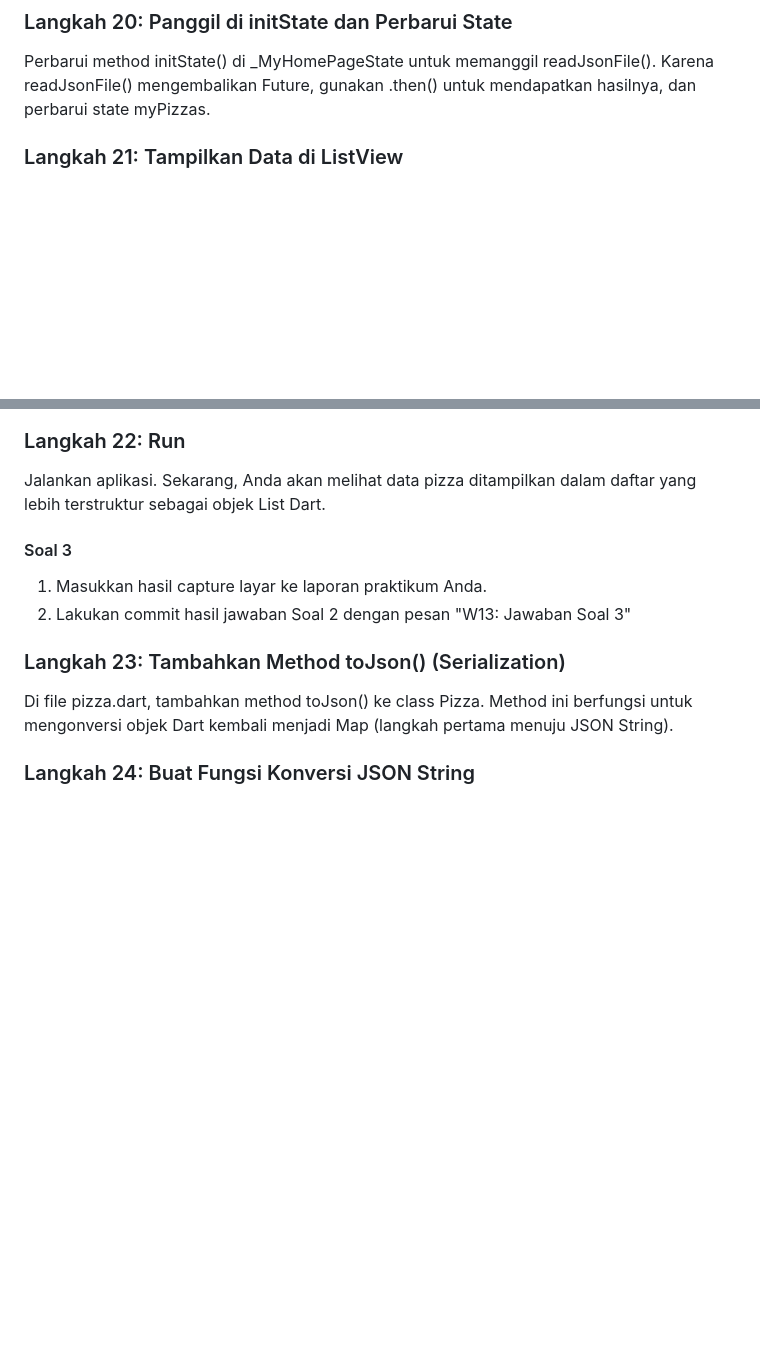
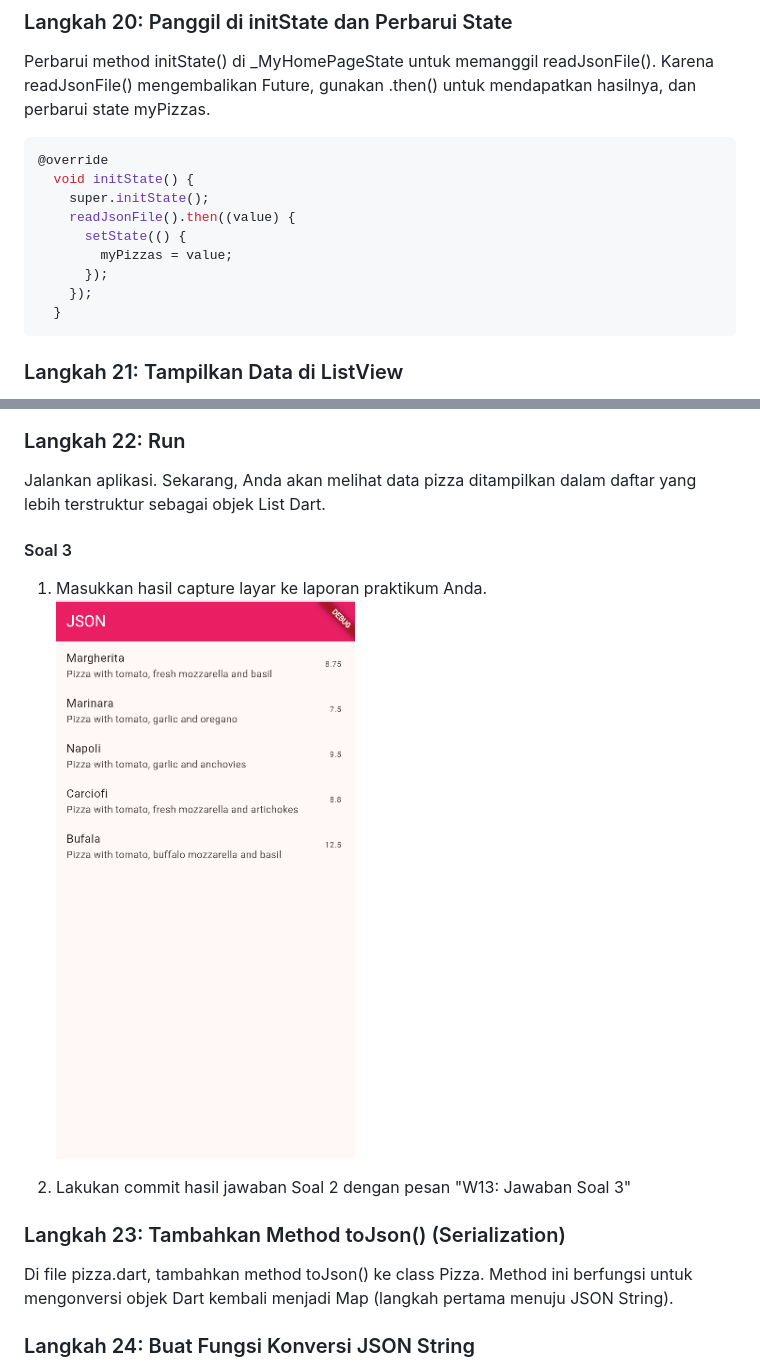
Before and after one commit to sirfara12/Pemograman-Mobile-25-26, a Markdown page: week13/README.md, 2 parts joined by grey strips. Rendered like a GitHub page; pictures changed too: week13/img/soa;3.png (added); blank space fills up the shorter version.

Commit message:
W13: Jawaban Soal 3

````diff
--- a/week13/README.md
+++ b/week13/README.md
@@ -198,7 +239,17 @@ Di dalam class _MyHomePageState, deklarasikan variabel state baru untuk menampun
 
 ### Langkah 20: Panggil di initState dan Perbarui State
 Perbarui method initState() di _MyHomePageState untuk memanggil readJsonFile(). Karena readJsonFile() mengembalikan Future, gunakan .then() untuk mendapatkan hasilnya, dan perbarui state myPizzas.
-
+```dart
+@override
+  void initState() {
+    super.initState();
+    readJsonFile().then((value) {
+      setState(() {
+        myPizzas = value;
+      });
+    });
+  }
+```
 
 ### Langkah 21: Tampilkan Data di ListView
 Perbarui body dari Scaffold untuk menggunakan ListView.builder yang menampilkan pizzaName sebagai judul dan description sebagai subjudul dari setiap objek Pizza.
@@ -216,9 +267,10 @@ body: ListView.builder(
 ```
 ### Langkah 22: Run
 Jalankan aplikasi. Sekarang, Anda akan melihat data pizza ditampilkan dalam daftar yang lebih terstruktur sebagai objek List Dart.
-
 #### Soal 3
 1. Masukkan hasil capture layar ke laporan praktikum Anda.
+![soal3](img/soa;3.png)
+
 2. Lakukan commit hasil jawaban Soal 2 dengan pesan "W13: Jawaban Soal 3"
 
 ### Langkah 23: Tambahkan Method toJson() (Serialization)
````
Also changed, not shown: other parts of week13/README.md (+48 -7 lines), 3 other files.
